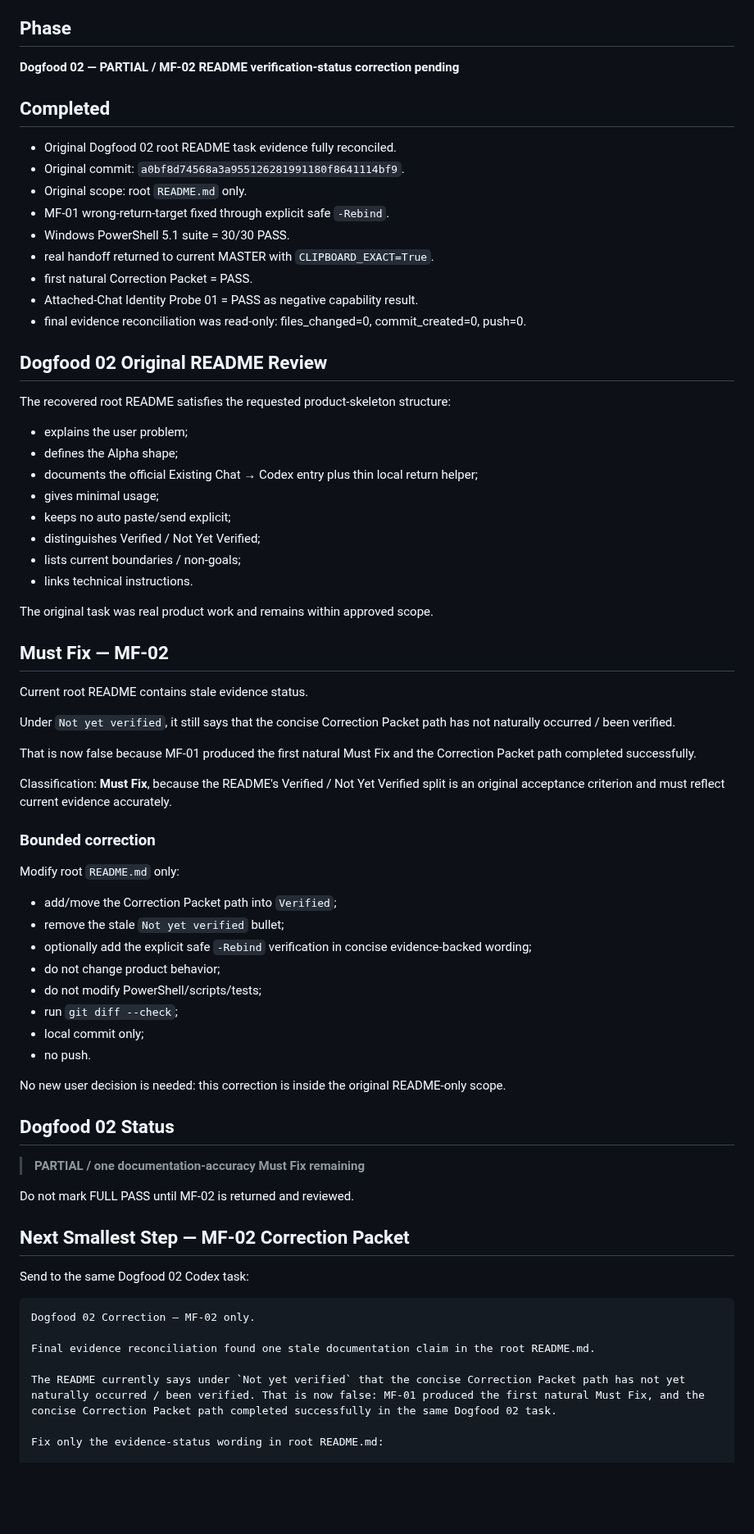
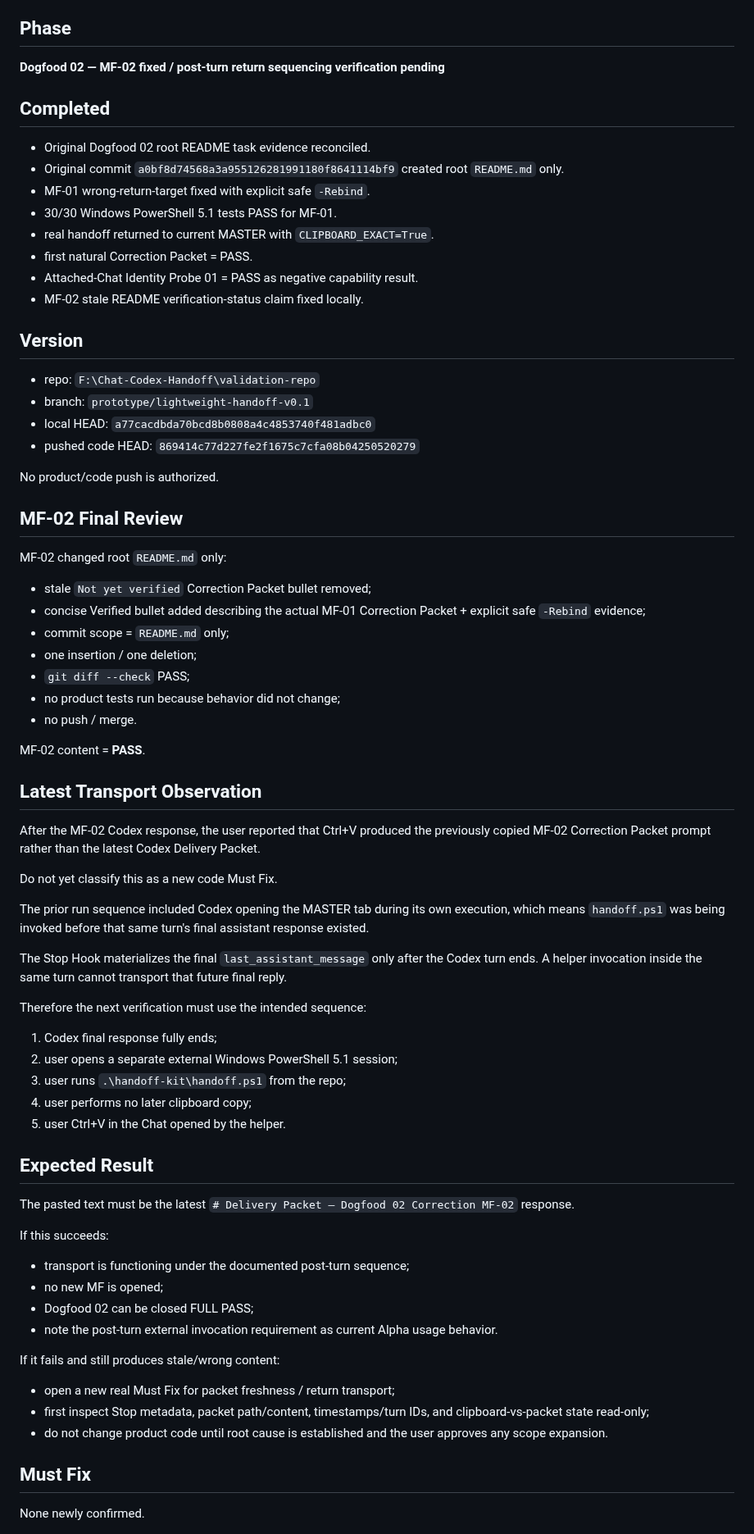
Before and after one commit to BenCCCCCCCCC/Chat-Codex-Handoff, a Markdown page: docs/master/HANDOFF.md, the part around one of its changes. Shown at 82% size. GitHub-like rendering; blank space fills up the shorter version.

Commit message:
docs: set post-turn handoff verification

````diff
--- a/docs/master/HANDOFF.md
+++ b/docs/master/HANDOFF.md
@@ -5,76 +5,78 @@ Role: MASTER
 
 ## Phase
 
-**Dogfood 02 — PARTIAL / MF-02 README verification-status correction pending**
+**Dogfood 02 — MF-02 fixed / post-turn return sequencing verification pending**
 
 ## Completed
 
-- Original Dogfood 02 root README task evidence fully reconciled.
-- Original commit: `a0bf8d74568a3a955126281991180f8641114bf9`.
-- Original scope: root `README.md` only.
-- MF-01 wrong-return-target fixed through explicit safe `-Rebind`.
-- Windows PowerShell 5.1 suite = 30/30 PASS.
+- Original Dogfood 02 root README task evidence reconciled.
+- Original commit `a0bf8d74568a3a955126281991180f8641114bf9` created root `README.md` only.
+- MF-01 wrong-return-target fixed with explicit safe `-Rebind`.
+- 30/30 Windows PowerShell 5.1 tests PASS for MF-01.
 - real handoff returned to current MASTER with `CLIPBOARD_EXACT=True`.
 - first natural Correction Packet = PASS.
 - Attached-Chat Identity Probe 01 = PASS as negative capability result.
-- final evidence reconciliation was read-only: files_changed=0, commit_created=0, push=0.
+- MF-02 stale README verification-status claim fixed locally.
 
-## Dogfood 02 Original README Review
+## Version
 
-The recovered root README satisfies the requested product-skeleton structure:
+- repo: `F:\Chat-Codex-Handoff\validation-repo`
+- branch: `prototype/lightweight-handoff-v0.1`
+- local HEAD: `a77cacdbda70bcd8b0808a4c4853740f481adbc0`
+- pushed code HEAD: `869414c77d227fe2f1675c7cfa08b04250520279`
 
-- explains the user problem;
-- defines the Alpha shape;
-- documents the official Existing Chat → Codex entry plus thin local return helper;
-- gives minimal usage;
-- keeps no auto paste/send explicit;
-- distinguishes Verified / Not Yet Verified;
-- lists current boundaries / non-goals;
-- links technical instructions.
+No product/code push is authorized.
 
-The original task was real product work and remains within approved scope.
+## MF-02 Final Review
 
-## Must Fix — MF-02
+MF-02 changed root `README.md` only:
 
-Current root README contains stale evidence status.
+- stale `Not yet verified` Correction Packet bullet removed;
+- concise Verified bullet added describing the actual MF-01 Correction Packet + explicit safe `-Rebind` evidence;
+- commit scope = `README.md` only;
+- one insertion / one deletion;
+- `git diff --check` PASS;
+- no product tests run because behavior did not change;
+- no push / merge.
 
-Under `Not yet verified`, it still says that the concise Correction Packet path has not naturally occurred / been verified.
+MF-02 content = **PASS**.
 
-That is now false because MF-01 produced the first natural Must Fix and the Correction Packet path completed successfully.
+## Latest Transport Observation
 
-Classification: **Must Fix**, because the README's Verified / Not Yet Verified split is an original acceptance criterion and must reflect current evidence accurately.
+After the MF-02 Codex response, the user reported that Ctrl+V produced the previously copied MF-02 Correction Packet prompt rather than the latest Codex Delivery Packet.
 
-### Bounded correction
+Do not yet classify this as a new code Must Fix.
 
-Modify root `README.md` only:
+The prior run sequence included Codex opening the MASTER tab during its own execution, which means `handoff.ps1` was being invoked before that same turn's final assistant response existed.
 
-- add/move the Correction Packet path into `Verified`;
-- remove the stale `Not yet verified` bullet;
-- optionally add the explicit safe `-Rebind` verification in concise evidence-backed wording;
-- do not change product behavior;
-- do not modify PowerShell/scripts/tests;
-- run `git diff --check`;
-- local commit only;
-- no push.
+The Stop Hook materializes the final `last_assistant_message` only after the Codex turn ends. A helper invocation inside the same turn cannot transport that future final reply.
 
-No new user decision is needed: this correction is inside the original README-only scope.
+Therefore the next verification must use the intended sequence:
 
-## Dogfood 02 Status
+1. Codex final response fully ends;
+2. user opens a separate external Windows PowerShell 5.1 session;
+3. user runs `.\handoff-kit\handoff.ps1` from the repo;
+4. user performs no later clipboard copy;
+5. user Ctrl+V in the Chat opened by the helper.
 
-> **PARTIAL / one documentation-accuracy Must Fix remaining**
+## Expected Result
 
-Do not mark FULL PASS until MF-02 is returned and reviewed.
+The pasted text must be the latest `# Delivery Packet — Dogfood 02 Correction MF-02` response.
 
-## Next Smallest Step — MF-02 Correction Packet
+If this succeeds:
 
-Send to the same Dogfood 02 Codex task:
+- transport is functioning under the documented post-turn sequence;
+- no new MF is opened;
+- Dogfood 02 can be closed FULL PASS;
+- note the post-turn external invocation requirement as current Alpha usage behavior.
 
-```text
-Dogfood 02 Correction — MF-02 only.
+If it fails and still produces stale/wrong content:
 
-Final evidence reconciliation found one stale documentation claim in the root README.md.
+- open a new real Must Fix for packet freshness / return transport;
+- first inspect Stop metadata, packet path/content, timestamps/turn IDs, and clipboard-vs-packet state read-only;
+- do not change product code until root cause is established and the user approves any scope expansion.
 
-The README currently says under `Not yet verified` that the concise Correction Packet path has not yet naturally occurred / been verified. That is now false: MF-01 produced the first natural Must Fix, and the concise Correction Packet path completed successfully in the same Dogfood 02 task.
+## Must Fix
 
-Fix only the evidence-status wording in root README.md:
+None newly confirmed.
 
````
Also changed, not shown: other parts of docs/master/HANDOFF.md (+6 -22 lines).
